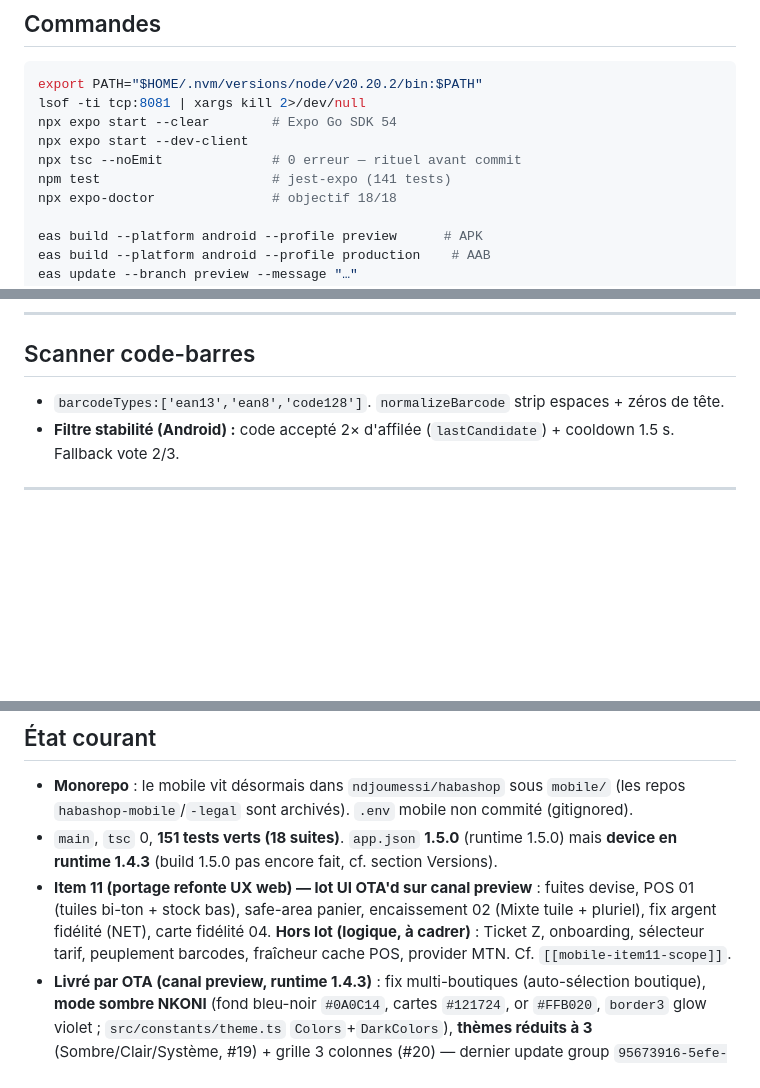
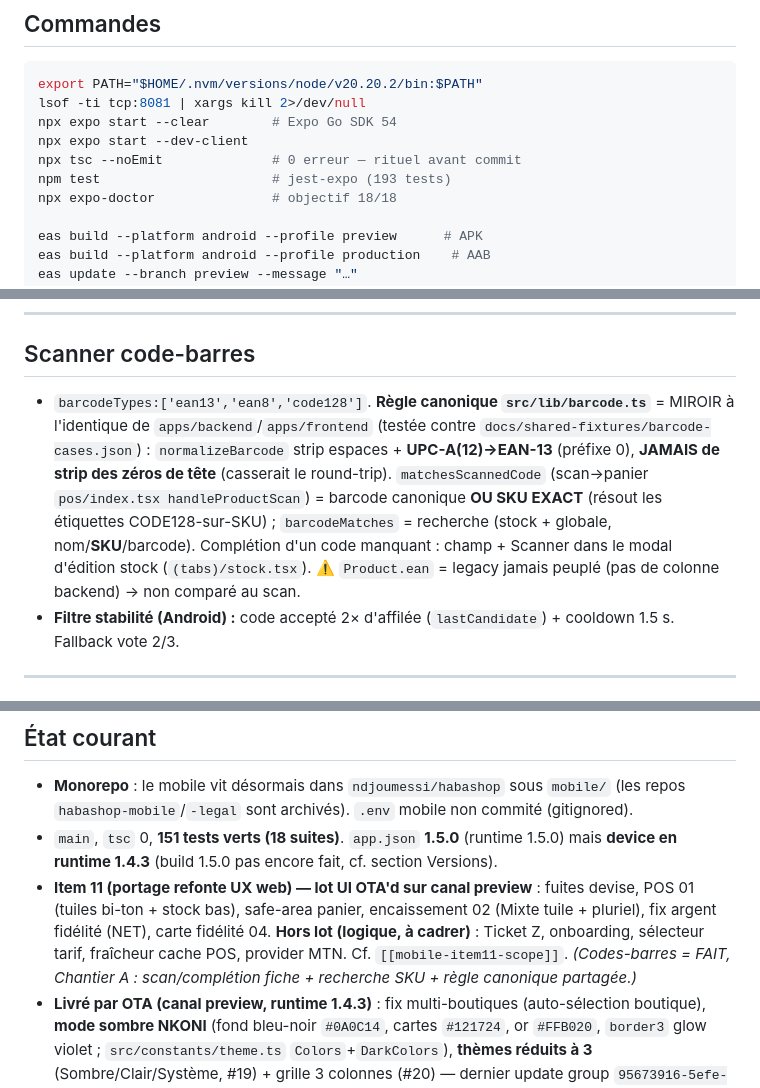
Before and after one commit to ndjoumessi/habashop, a Markdown page: mobile/CLAUDE.md, 3 parts joined by grey strips. Rendered like a GitHub page; blank space fills up the shorter version.

```diff
--- a/mobile/CLAUDE.md
+++ b/mobile/CLAUDE.md
@@ -62,7 +62,7 @@ lsof -ti tcp:8081 | xargs kill 2>/dev/null
 npx expo start --clear        # Expo Go SDK 54
 npx expo start --dev-client
 npx tsc --noEmit              # 0 erreur — rituel avant commit
-npm test                      # jest-expo (141 tests)
+npm test                      # jest-expo (193 tests)
 npx expo-doctor               # objectif 18/18
 
 eas build --platform android --profile preview      # APK
@@ -219,7 +219,7 @@ Colors.text '#F0F0FF' · text2 '#A0A0C0' · text3 '#606080'
 ---
 
 ## Scanner code-barres
-- `barcodeTypes:['ean13','ean8','code128']`. `normalizeBarcode` strip espaces + zéros de tête.
+- `barcodeTypes:['ean13','ean8','code128']`. **Règle canonique `src/lib/barcode.ts`** = MIROIR à l'identique de `apps/backend`/`apps/frontend` (testée contre `docs/shared-fixtures/barcode-cases.json`) : `normalizeBarcode` strip espaces + **UPC-A(12)→EAN-13** (préfixe 0), **JAMAIS de strip des zéros de tête** (casserait le round-trip). `matchesScannedCode` (scan→panier `pos/index.tsx handleProductScan`) = barcode canonique **OU SKU EXACT** (résout les étiquettes CODE128-sur-SKU) ; `barcodeMatches` = recherche (stock + globale, nom/**SKU**/barcode). Complétion d'un code manquant : champ + Scanner dans le modal d'édition stock (`(tabs)/stock.tsx`). ⚠️ `Product.ean` = legacy jamais peuplé (pas de colonne backend) → non comparé au scan.
 - **Filtre stabilité (Android) :** code accepté 2× d'affilée (`lastCandidate`) + cooldown 1.5 s. Fallback vote 2/3.
 
 ---
@@ -239,7 +239,7 @@ Colors.text '#F0F0FF' · text2 '#A0A0C0' · text3 '#606080'
 ## État courant
 - **Monorepo** : le mobile vit désormais dans `ndjoumessi/habashop` sous `mobile/` (les repos `habashop-mobile`/`-legal` sont archivés). `.env` mobile non commité (gitignored).
 - `main`, `tsc` 0, **151 tests verts (18 suites)**. `app.json` **1.5.0** (runtime 1.5.0) mais **device en runtime 1.4.3** (build 1.5.0 pas encore fait, cf. section Versions).
-- **Item 11 (portage refonte UX web) — lot UI OTA'd sur canal preview** : fuites devise, POS 01 (tuiles bi-ton + stock bas), safe-area panier, encaissement 02 (Mixte tuile + pluriel), fix argent fidélité (NET), carte fidélité 04. **Hors lot (logique, à cadrer)** : Ticket Z, onboarding, sélecteur tarif, peuplement barcodes, fraîcheur cache POS, provider MTN. Cf. `[[mobile-item11-scope]]`.
+- **Item 11 (portage refonte UX web) — lot UI OTA'd sur canal preview** : fuites devise, POS 01 (tuiles bi-ton + stock bas), safe-area panier, encaissement 02 (Mixte tuile + pluriel), fix argent fidélité (NET), carte fidélité 04. **Hors lot (logique, à cadrer)** : Ticket Z, onboarding, sélecteur tarif, fraîcheur cache POS, provider MTN. Cf. `[[mobile-item11-scope]]`. *(Codes-barres = FAIT, Chantier A : scan/complétion fiche + recherche SKU + règle canonique partagée.)*
 - **Livré par OTA (canal preview, runtime 1.4.3)** : fix multi-boutiques (auto-sélection boutique), **mode sombre NKONI** (fond bleu-noir `#0A0C14`, cartes `#121724`, or `#FFB020`, `border3` glow violet ; `src/constants/theme.ts` `Colors`+`DarkColors`), **thèmes réduits à 3** (Sombre/Clair/Système, #19) + grille 3 colonnes (#20) — dernier update group `95673916-5efe-44f7-a521-719616634a1c` (Android `019f6dfe-d23e-7f55…`, iOS `019f6dfe-d23e-7592…`, commit `1c38fae4`). Police = **Outfit** (Geist attend le build natif, #13).
 - **En attente du build natif 1.5.0** (quota EAS) : **logo Sac+H** (icône/splash) + **police Geist**.
 - **Validé device (2026-05-27, APK `382fe2ec`) :** scanner EAN13 ✅, thème clair ✅, kiosque+PIN ✅, encaissement→API ✅, biométrie ✅, suppression compte (scénario ADMIN seul→cascade tenant) ✅.
```
Also changed, not shown: CLAUDE.md (+5 -3 lines).
